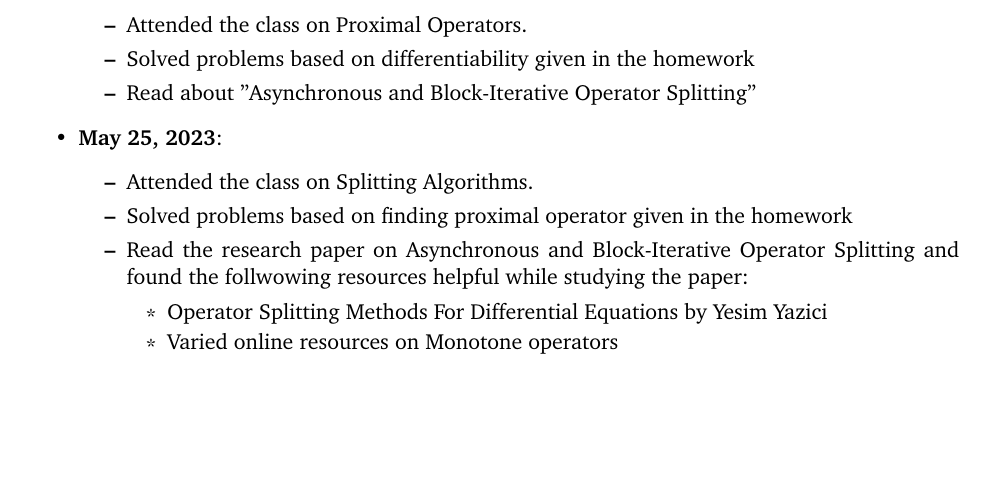
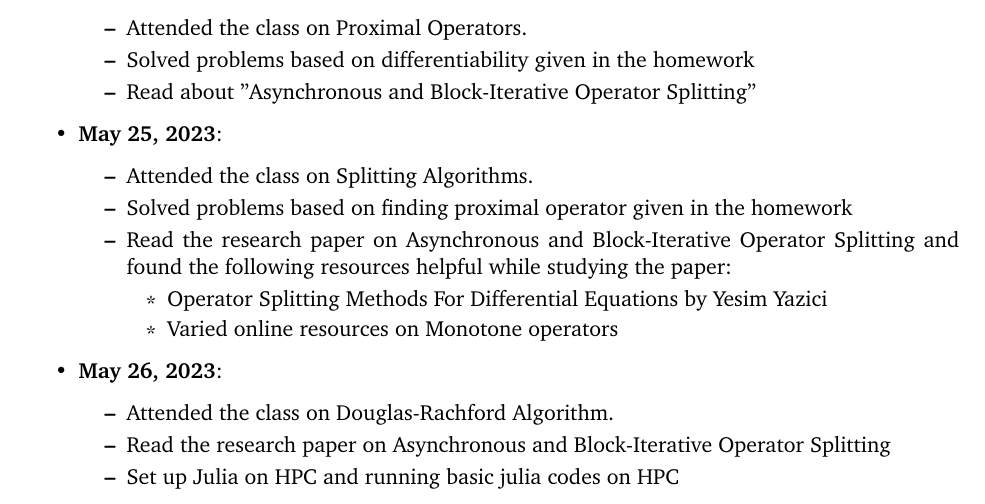
Before and after one commit to zevwoodstock/AsyncProx, a LaTeX document (2023/daily-log-kashish.tex): part of the page before the commit and part of page 1 of 2 after it, cut so that both start at the same text, the shorter picture padded with empty space. Compiled offline with pdfLaTeX.

Commit message:
Update daily-log-kashish.tex

```diff
--- a/2023/daily-log-kashish.tex
+++ b/2023/daily-log-kashish.tex
@@ -243,12 +243,20 @@ height0.6pt}}
 \begin{itemize}
     \item Attended the class on Splitting Algorithms.
     \item Solved problems based on finding proximal operator given in the homework
-    \item Read the research paper on Asynchronous and Block-Iterative Operator Splitting and found the follwowing resources helpful while studying the paper:
+    \item Read the research paper on Asynchronous and Block-Iterative Operator Splitting and found the following resources helpful while studying the paper:
     \begin{itemize}
         \item Operator Splitting Methods For Differential Equations by Yesim Yazici
         \item Varied online resources on Monotone operators
     \end{itemize}
 \end{itemize}
+\item
+{\bf May 26, 2023}:
+\begin{itemize}
+    \item Attended the class on Douglas-Rachford Algorithm.
+    \item Read the research paper on Asynchronous and Block-Iterative Operator Splitting
+    \item Set up Julia on HPC and running basic julia codes on HPC
+\end{itemize}
+
 \end{itemize}
 
 \bibliographystyle{plain}
```
